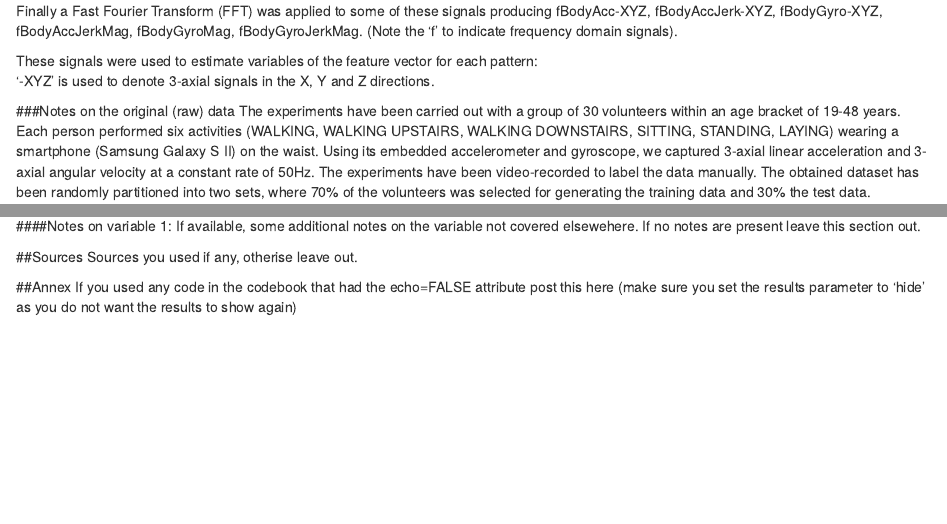
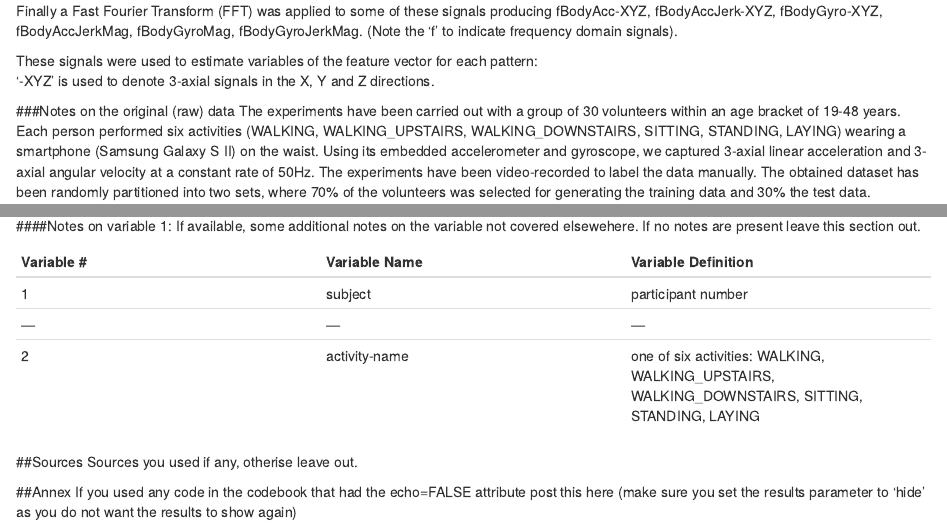
Before and after one commit to ritchiehok/getdata035-assignment, an R Markdown document (codebook.rmd): the page in a window 1100 px wide, from 440 px down, and a second part further down, joined at a grey line. Rendered offline with R 4.5, knitr and Pandoc, with nearby package versions.

Commit message:
Update codebook.rmd

```diff
--- a/codebook.rmd
+++ b/codebook.rmd
@@ -25,7 +25,7 @@ These signals were used to estimate variables of the feature vector for each pat
 '-XYZ' is used to denote 3-axial signals in the X, Y and Z directions.
 
 ###Notes on the original (raw) data
-The experiments have been carried out with a group of 30 volunteers within an age bracket of 19-48 years. Each person performed six activities (WALKING, WALKING UPSTAIRS, WALKING DOWNSTAIRS, SITTING, STANDING, LAYING) wearing a smartphone (Samsung Galaxy S II) on the waist. Using its embedded accelerometer and gyroscope, we captured 3-axial linear acceleration and 3-axial angular velocity at a constant rate of 50Hz. The experiments have been video-recorded to label the data manually. The obtained dataset has been randomly partitioned into two sets, where 70% of the volunteers was selected for generating the training data and 30% the test data.
+The experiments have been carried out with a group of 30 volunteers within an age bracket of 19-48 years. Each person performed six activities (WALKING, WALKING_UPSTAIRS, WALKING_DOWNSTAIRS, SITTING, STANDING, LAYING) wearing a smartphone (Samsung Galaxy S II) on the waist. Using its embedded accelerometer and gyroscope, we captured 3-axial linear acceleration and 3-axial angular velocity at a constant rate of 50Hz. The experiments have been video-recorded to label the data manually. The obtained dataset has been randomly partitioned into two sets, where 70% of the volunteers was selected for generating the training data and 30% the test data.
 
 ##Creating the tidy datafile
 
@@ -57,6 +57,12 @@ Some information on the variable including:
 ####Notes on variable 1:
 If available, some additional notes on the variable not covered elsewehere. If no notes are present leave this section out.
 
+Variable # | Variable Name | Variable Definition
+--- | --- | ---
+1 | subject | participant number
+--- | --- | ---
+2 | activity-name | one of six activities: WALKING, WALKING_UPSTAIRS, WALKING_DOWNSTAIRS, SITTING, STANDING, LAYING
+
 ##Sources
 Sources you used if any, otherise leave out.
 
```
